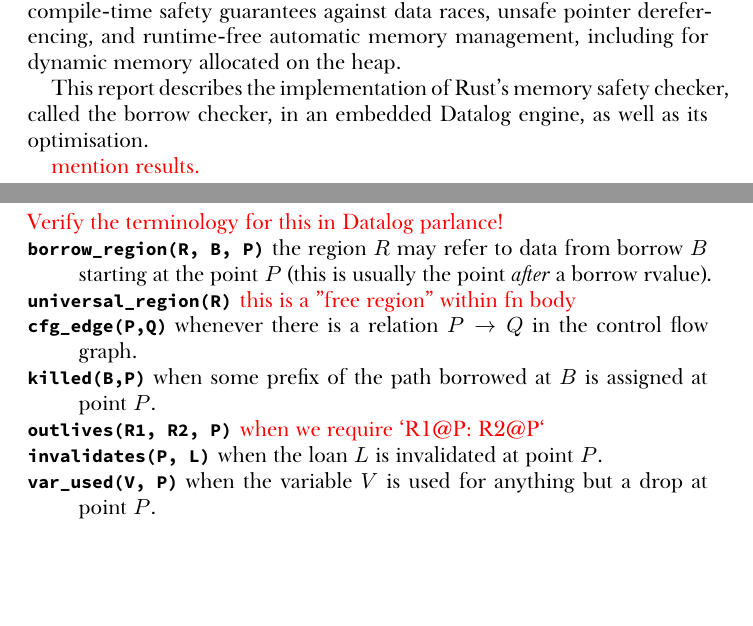
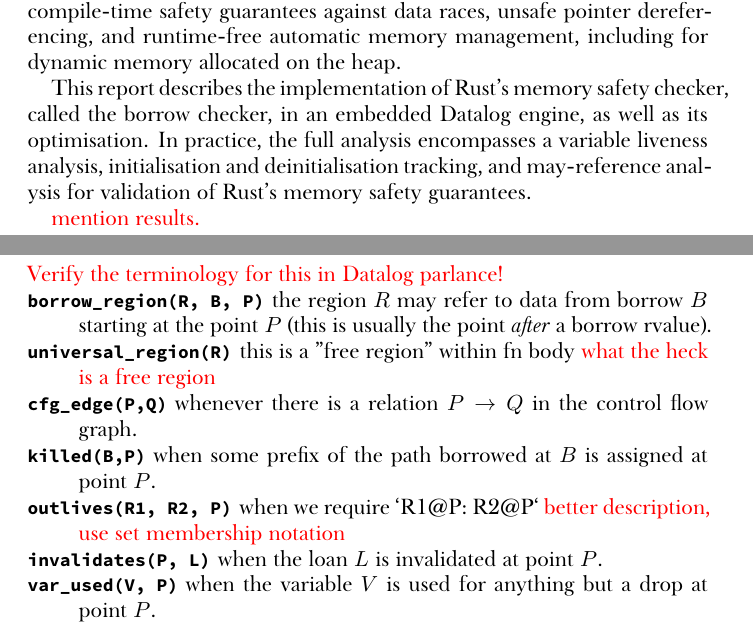
Before and after one commit to albins/master-thesis-2019, a LaTeX thesis (Thesis.tex): two parts of pages 5 and 11 of 14, joined at a grey line, cut so that both start at the same text, the shorter picture padded with empty space. Compiled offline with XeLaTeX; a missing font is replaced by an installed copy or a similar font.

Commit message:
Some cleanup

```diff
--- a/Thesis.tex
+++ b/Thesis.tex
@@ -191,6 +191,9 @@
 
 This report describes the implementation of Rust's memory safety checker, called
 the borrow checker, in an embedded Datalog engine, as well as its optimisation.
+In practice, the full analysis encompasses a variable liveness analysis,
+initialisation and deinitialisation tracking, and may-reference analysis for
+validation of Rust's memory safety guarantees.
 
 \fixme{mention results.}
 
@@ -446,7 +449,8 @@
   borrow $B$ starting at the point $P$ (this is usually the point \emph{after} a
   borrow rvalue).
 
-\item[\InDatalog{universal_region(R)}] \fixme{this is a "free region" within fn body}
+\item[\InDatalog{universal_region(R)}] this is a "free region" within fn body
+  \fixme{what the heck is a free region}
 
 \item[\InDatalog{cfg_edge(P,Q)}] whenever there is a relation $P \rightarrow Q$
   in the control flow graph.
@@ -454,7 +458,8 @@
 \item[\InDatalog{killed(B,P)}] when some prefix of the path borrowed at $B$ is
   assigned at point $P$.
 
-\item[\InDatalog{outlives(R1, R2, P)}] \fixme{when we require `R1@P: R2@P`}
+\item[\InDatalog{outlives(R1, R2, P)}] when we require `R1@P: R2@P`
+  \fixme{better description, use set membership notation}
 
 \item[\InDatalog{invalidates(P, L)}] when the loan $L$ is invalidated at point $P$.
 
```
Also changed, not shown: Thesis.pdf, Thesis.tex (13 more changed lines).
